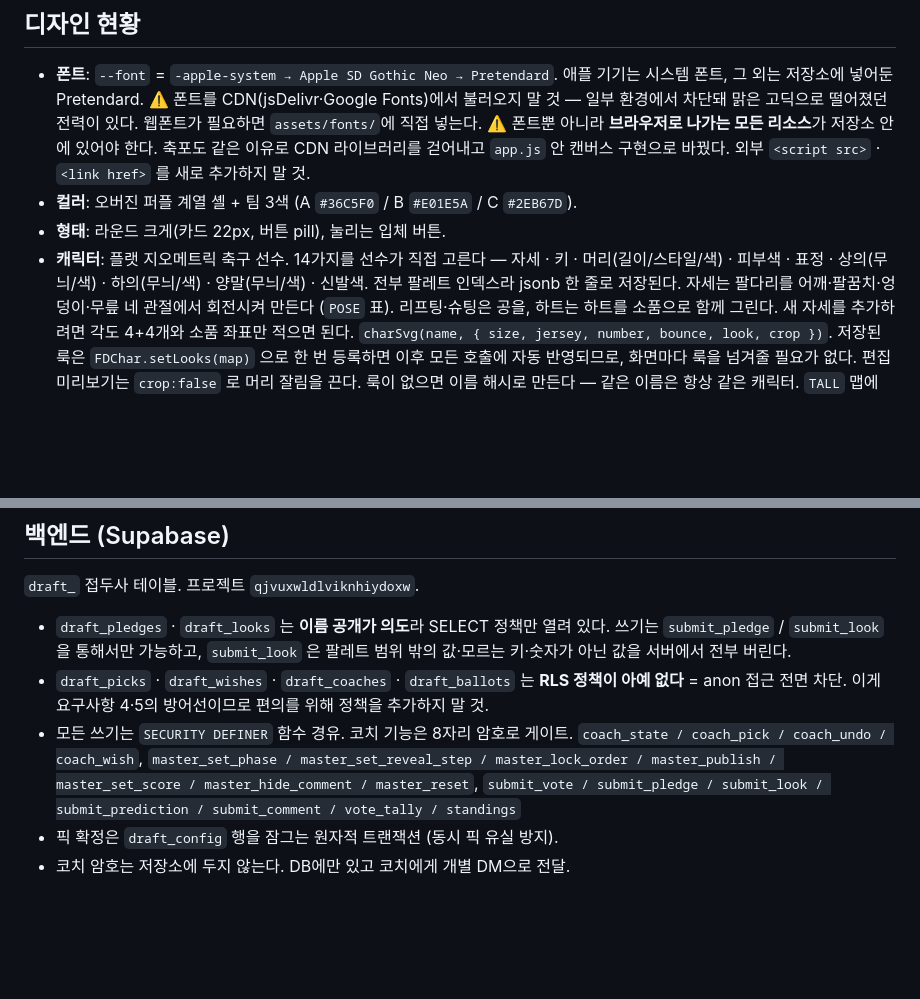
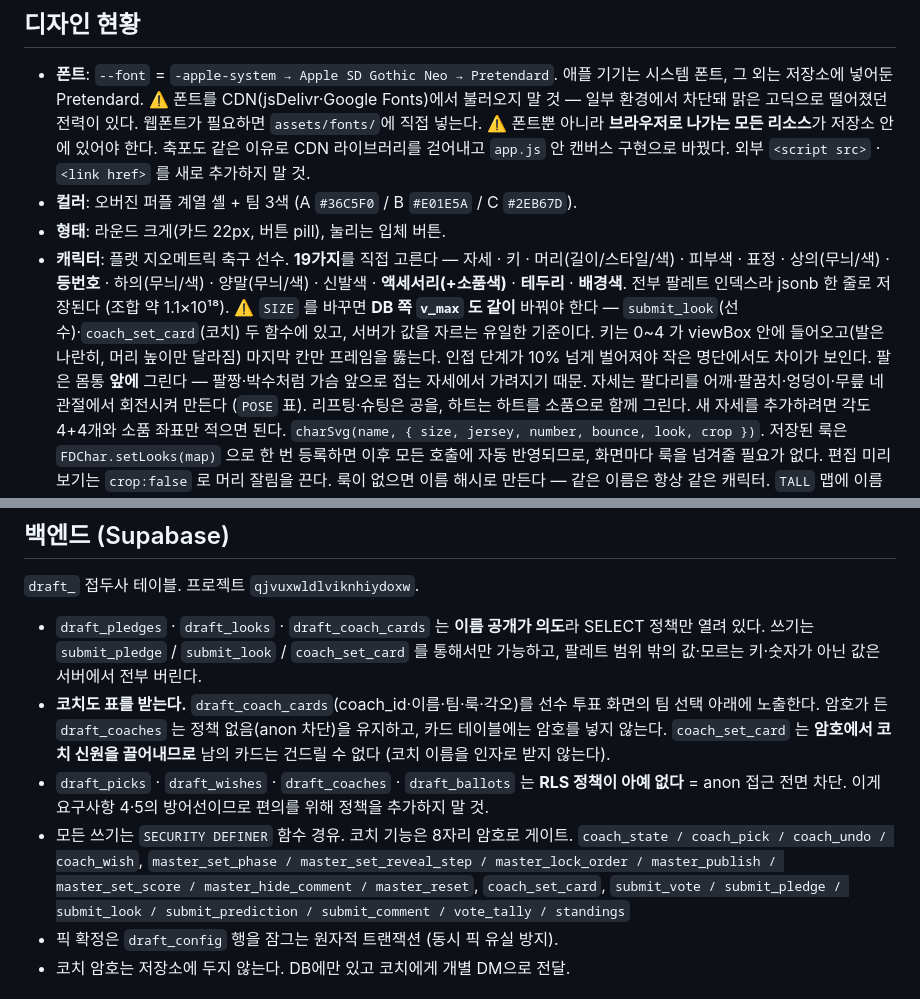
Before and after one commit to onnebang/futsal-draft1, a Markdown page: CLAUDE.md, 2 parts joined by grey strips. GitHub-like rendering; blank space fills up the shorter version.

Commit message:
CLAUDE.md 갱신 — 캐릭터 19가지 · 코치 카드
앞 커밋에서 편집 스크립트가 중간에 실패해 CLAUDE.md 만 빠졌다.

Co-Authored-By: Claude Opus 5 <noreply@anthropic.com>
Claude-Session: https://claude.ai/code/session_0133zEgWT5xgnNt5ikVSXKx4

```diff
--- a/CLAUDE.md
+++ b/CLAUDE.md
@@ -51,9 +51,15 @@ admin.html?demo=1&phase=VOTE      마스터 콘솔 (암호 아무거나)
   외부 `<script src>` · `<link href>` 를 새로 추가하지 말 것.
 - **컬러**: 오버진 퍼플 계열 셸 + 팀 3색 (A `#36C5F0` / B `#E01E5A` / C `#2EB67D`).
 - **형태**: 라운드 크게(카드 22px, 버튼 pill), 눌리는 입체 버튼.
-- **캐릭터**: 플랫 지오메트릭 축구 선수. 14가지를 선수가 직접 고른다 —
-  자세 · 키 · 머리(길이/스타일/색) · 피부색 · 표정 · 상의(무늬/색) · 하의(무늬/색) ·
-  양말(무늬/색) · 신발색. 전부 팔레트 인덱스라 jsonb 한 줄로 저장된다.
+- **캐릭터**: 플랫 지오메트릭 축구 선수. **19가지**를 직접 고른다 —
+  자세 · 키 · 머리(길이/스타일/색) · 피부색 · 표정 · 상의(무늬/색) · **등번호** ·
+  하의(무늬/색) · 양말(무늬/색) · 신발색 · **액세서리(+소품색)** · **테두리** · **배경색**.
+  전부 팔레트 인덱스라 jsonb 한 줄로 저장된다 (조합 약 1.1×10¹⁸).
+  ⚠️ `SIZE` 를 바꾸면 **DB 쪽 `v_max` 도 같이** 바꿔야 한다 —
+  `submit_look`(선수)·`coach_set_card`(코치) 두 함수에 있고, 서버가 값을 자르는 유일한 기준이다.
+  키는 0~4 가 viewBox 안에 들어오고(발은 나란히, 머리 높이만 달라짐) 마지막 칸만
+  프레임을 뚫는다. 인접 단계가 10% 넘게 벌어져야 작은 명단에서도 차이가 보인다.
+  팔은 몸통 **앞에** 그린다 — 팔짱·박수처럼 가슴 앞으로 접는 자세에서 가려지기 때문.
   자세는 팔다리를 어깨·팔꿈치·엉덩이·무릎 네 관절에서 회전시켜 만든다 (`POSE` 표).
   리프팅·슈팅은 공을, 하트는 하트를 소품으로 함께 그린다. 새 자세를 추가하려면
   각도 4+4개와 소품 좌표만 적으면 된다.
@@ -85,9 +91,13 @@ admin.html?demo=1&phase=VOTE      마스터 콘솔 (암호 아무거나)
 
 `draft_` 접두사 테이블. 프로젝트 `qjvuxwldlviknhiydoxw`.
 
-- `draft_pledges` · `draft_looks` 는 **이름 공개가 의도**라 SELECT 정책만 열려 있다.
-  쓰기는 `submit_pledge` / `submit_look` 을 통해서만 가능하고, `submit_look` 은
-  팔레트 범위 밖의 값·모르는 키·숫자가 아닌 값을 서버에서 전부 버린다.
+- `draft_pledges` · `draft_looks` · `draft_coach_cards` 는 **이름 공개가 의도**라
+  SELECT 정책만 열려 있다. 쓰기는 `submit_pledge` / `submit_look` / `coach_set_card` 를
+  통해서만 가능하고, 팔레트 범위 밖의 값·모르는 키·숫자가 아닌 값은 서버에서 전부 버린다.
+- **코치도 표를 받는다.** `draft_coach_cards`(coach_id·이름·팀·룩·각오)를 선수 투표 화면의
+  팀 선택 아래에 노출한다. 암호가 든 `draft_coaches` 는 정책 없음(anon 차단)을 유지하고,
+  카드 테이블에는 암호를 넣지 않는다. `coach_set_card` 는 **암호에서 코치 신원을 끌어내므로**
+  남의 카드는 건드릴 수 없다 (코치 이름을 인자로 받지 않는다).
 - `draft_picks` · `draft_wishes` · `draft_coaches` · `draft_ballots` 는
   **RLS 정책이 아예 없다** = anon 접근 전면 차단. 이게 요구사항 4·5의 방어선이므로
   편의를 위해 정책을 추가하지 말 것.
@@ -95,6 +105,7 @@ admin.html?demo=1&phase=VOTE      마스터 콘솔 (암호 아무거나)
   `coach_state / coach_pick / coach_undo / coach_wish`,
   `master_set_phase / master_set_reveal_step / master_lock_order / master_publish /
    master_set_score / master_hide_comment / master_reset`,
+  `coach_set_card`,
   `submit_vote / submit_pledge / submit_look / submit_prediction / submit_comment /
    vote_tally / standings`
 - 픽 확정은 `draft_config` 행을 잠그는 원자적 트랜잭션 (동시 픽 유실 방지).
```
